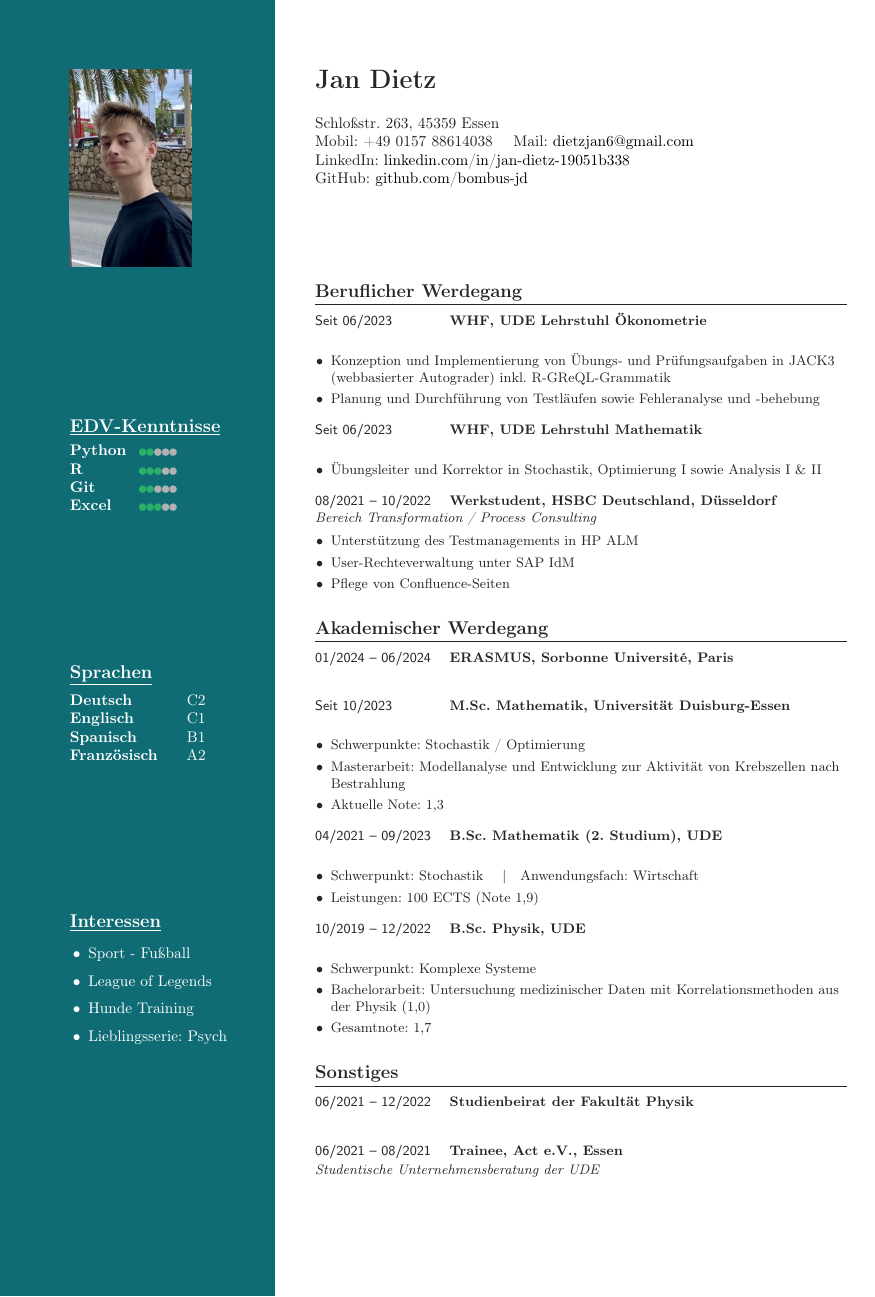
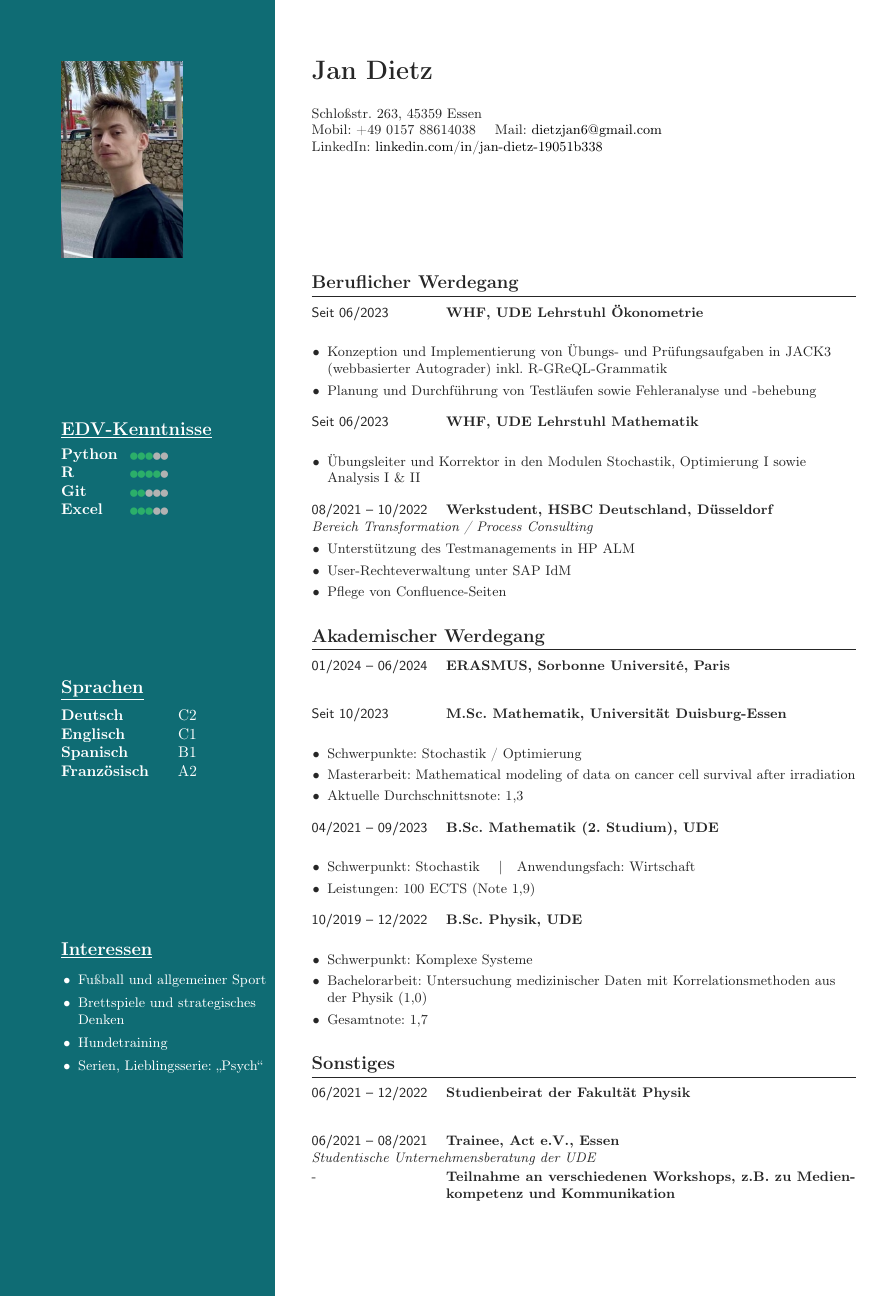
Before and after one commit to bombus-jd/cv-jan, a LaTeX CV (cv_jan.tex): part of the page, cut so that both start at the same text. Compiled offline with pdfLaTeX.

Commit message:
Updated cv and interessen small

```diff
--- a/cv_jan.tex
+++ b/cv_jan.tex
@@ -1,10 +1,10 @@
 \documentclass[10pt,a4paper]{article}
-
+% compile in Tex Mac -> cmd shift L
 % --- Packages
 \usepackage[ngerman]{babel}
 \usepackage[T1]{fontenc}
 \usepackage[utf8]{inputenc}
-\usepackage[a4paper,margin=16mm]{geometry}
+\usepackage[a4paper,margin=14mm]{geometry} % Size of Document
 \usepackage{paracol}
 \usepackage{graphicx}
 \usepackage{xcolor}
@@ -96,8 +96,8 @@
 \sidehead{\underline{EDV-Kenntnisse}}
 \setlength{\tabcolsep}{4pt}
 \begin{tabularx}{\linewidth}{@{}>{\bfseries}l >{\raggedright\arraybackslash}X@{}}
-  \skillrow{Python}{2}{3}
-  \skillrow{R}{3}{2}
+  \skillrow{Python}{3}{2}
+  \skillrow{R}{4}{1}
   \skillrow{Git}{2}{3}
   \skillrow{Excel}{3}{2}
 \end{tabularx}
@@ -115,12 +115,14 @@
 \vspace{\stretch{1}}
 
 \sidehead{\underline{Interessen}}
+\small
 \begin{itemize}
-  \item Sport - Fußball
-  \item League of Legends
-  \item Hunde Training
-  \item Lieblingsserie: Psych
-  \end{itemize}
+  \item Fußball und allgemeiner Sport
+  \item Brettspiele und strategisches Denken
+  \item Hundetraining
+  \item Serien, Lieblingsserie: „Psych“
+\end{itemize}
+
 
 \vfill
 
@@ -135,7 +137,7 @@
   Mobil: +49 0157 88614038 \quad
   Mail: \href{mailto:dietzjan6@gmail.com}{dietzjan6@gmail.com}\par
   LinkedIn: \href{https://linkedin.com/in/jan-dietz-19051b338}{linkedin.com/in/jan-dietz-19051b338} \par
-  GitHub: \href{https://github.com/bombus-jd}{github.com/bombus-jd}
+  %GitHub: \href{https://github.com/bombus-jd}{github.com/bombus-jd}
 }
 
 % --------- Beruflicher Werdegang ----------
@@ -152,7 +154,7 @@
 
 \cventry{Seit 06/2023}{WHF, UDE Lehrstuhl Mathematik}{%
 \begin{itemize}
-  \item Übungsleiter und Korrektor in Stochastik, Optimierung I sowie Analysis I \& II
+  \item Übungsleiter und Korrektor in den Modulen Stochastik, Optimierung I sowie Analysis I \& II
 \end{itemize}}
 
 \cventry{08/2021 -- 10/2022}{Werkstudent, HSBC Deutschland, Düsseldorf}{%
@@ -176,8 +178,8 @@
 \cventry{Seit 10/2023}{M.Sc. Mathematik, Universität Duisburg-Essen}{%
 \begin{itemize}
   \item Schwerpunkte: Stochastik / Optimierung
-  \item Masterarbeit: Modellanalyse und Entwicklung zur Aktivität von Krebszellen nach Bestrahlung
-  \item Aktuelle Note: 1,3
+  \item Masterarbeit: Mathematical modeling of data on cancer cell survival after irradiation
+  \item Aktuelle Durchschnittsnote: 1,3
 \end{itemize}}
 
 \cventry{04/2021 -- 09/2023}{B.Sc. Mathematik (2. Studium), UDE}{%
@@ -206,6 +208,9 @@
 \cventry{06/2021 -- 08/2021}{Trainee, Act e.V., Essen}{%
 \textit{Studentische Unternehmensberatung der UDE}
 }
+\cventry{-}{Teilnahme an verschiedenen Workshops, z.B. zu Medienkompetenz und Kommunikation}{%
+}
+
 } % end small
 
 
```
Also changed, not shown: cv_jan.pdf.
